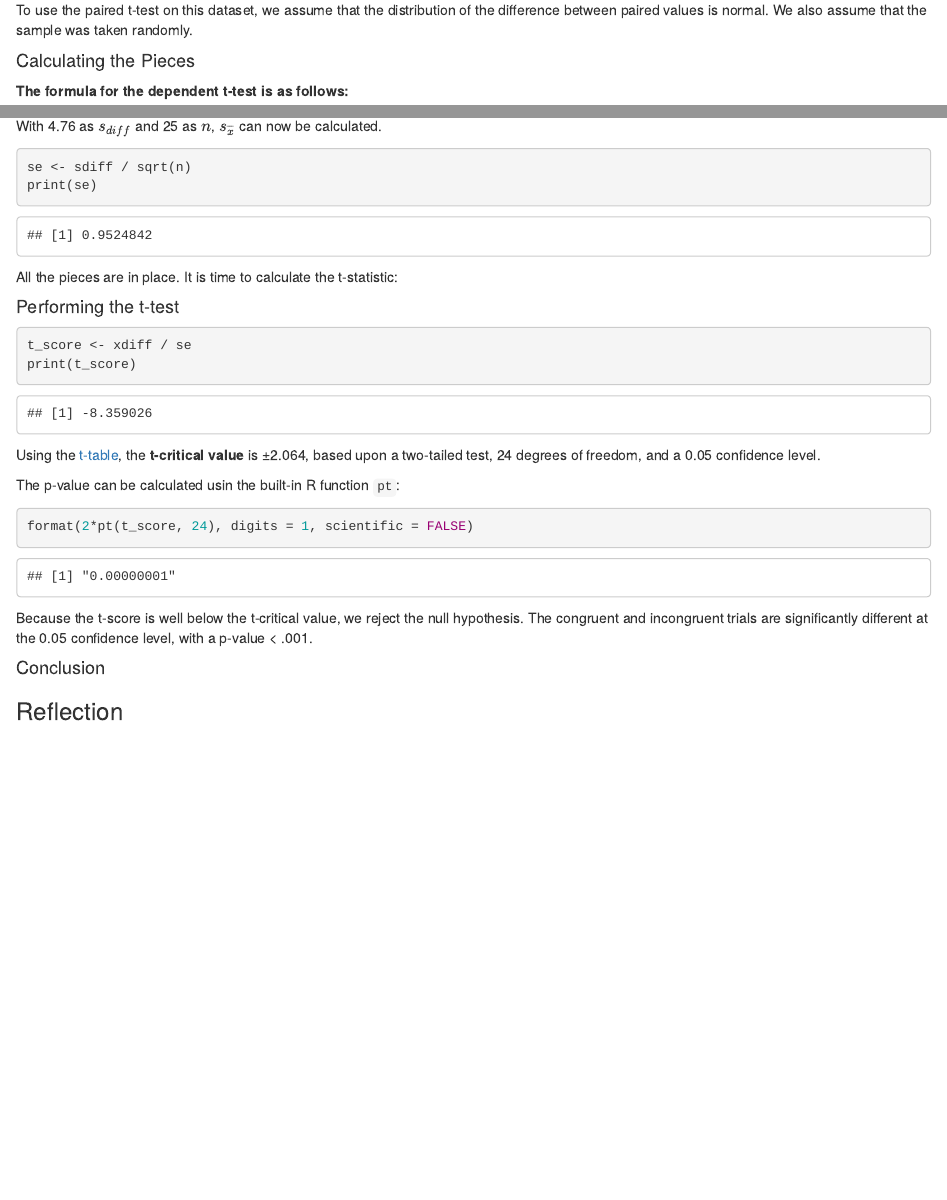
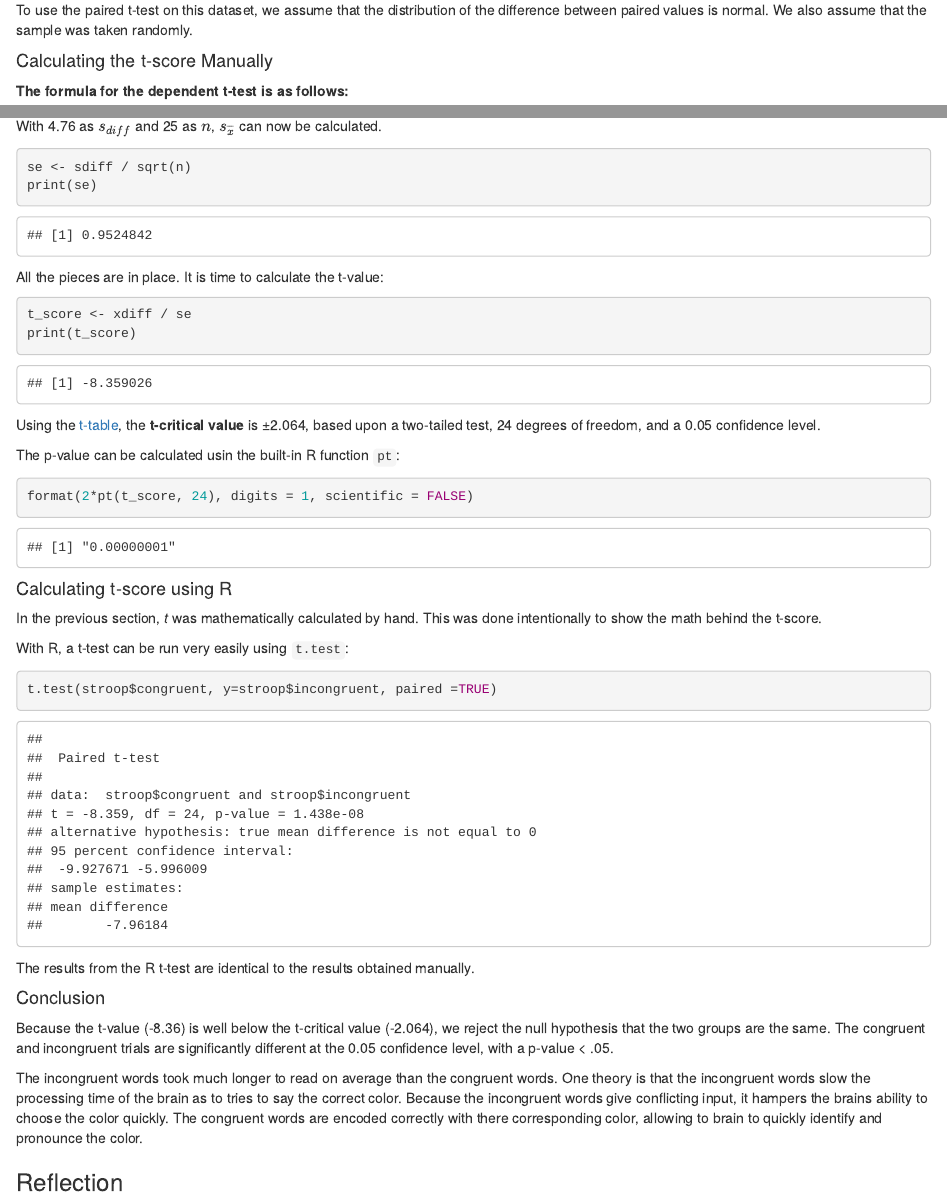
Before and after one commit to TCJulian/Data-Analyst-Nanodegree, an R Markdown document (Inferential-Stats-Project/stroop_analysis.Rmd): the page in a window 1100 px wide, from 5350 px down, and a second part further down, joined at a grey line. Rendered offline with R 4.5, knitr and Pandoc, with nearby package versions.

Commit message:
Added t-vale using R and Conclusion

````diff
--- a/Inferential-Stats-Project/stroop_analysis.Rmd
+++ b/Inferential-Stats-Project/stroop_analysis.Rmd
@@ -185,7 +185,7 @@ In order to perform a paired sample t-test, there are [a couple requirements tha
 
 To use the paired t-test on this dataset, we assume that the distribution of the difference between paired values  is normal. We also assume that the sample was taken randomly.
 
-#### Calculating the Pieces
+#### Calculating the t-score Manually
 
 __The formula for the dependent t-test is as follows:__
 
@@ -236,9 +236,7 @@ se <- sdiff / sqrt(n)
 print(se)
 ```
 
-All the pieces are in place. It is time to calculate the t-statistic:
-
-#### Performing the t-test
+All the pieces are in place. It is time to calculate the t-value:
 
 ```{r, t-test}
 t_score <- xdiff / se
@@ -253,8 +251,22 @@ The p-value can be calculated usin the built-in R function `pt`:
 format(2*pt(t_score, 24), digits = 1, scientific = FALSE)
 ```
 
-Because the t-score is well below the t-critical value, we reject the null hypothesis. The congruent and incongruent trials are significantly different at the 0.05 confidence level, with a p-value < .001.
+#### Calculating t-score using R
+
+In the previous section, _t_ was mathematically calculated by hand. This was done intentionally to show the math behind the t-score.
+
+With R, a t-test can be run very easily using `t.test`:
+
+```{r, r_ttest}
+t.test(stroop$congruent, y=stroop$incongruent, paired =TRUE)
+```
+
+The results from the R t-test are identical to the results obtained manually.
 
 #### Conclusion
 
+Because the t-value (-8.36) is well below the t-critical value (-2.064), we reject the null hypothesis that the two groups are the same. The congruent and incongruent trials are significantly different at the 0.05 confidence level, with a p-value < .05.
+
+The incongruent words took much longer to read on average than the congruent words. One theory is that the incongruent words slow the processing time of the brain as to tries to say the correct color. Because the incongruent words give conflicting input, it hampers the brains ability to choose the color quickly. The congruent words are encoded correctly with there corresponding color, allowing to brain to quickly identify and pronounce the color.
+
 ### Reflection
````
